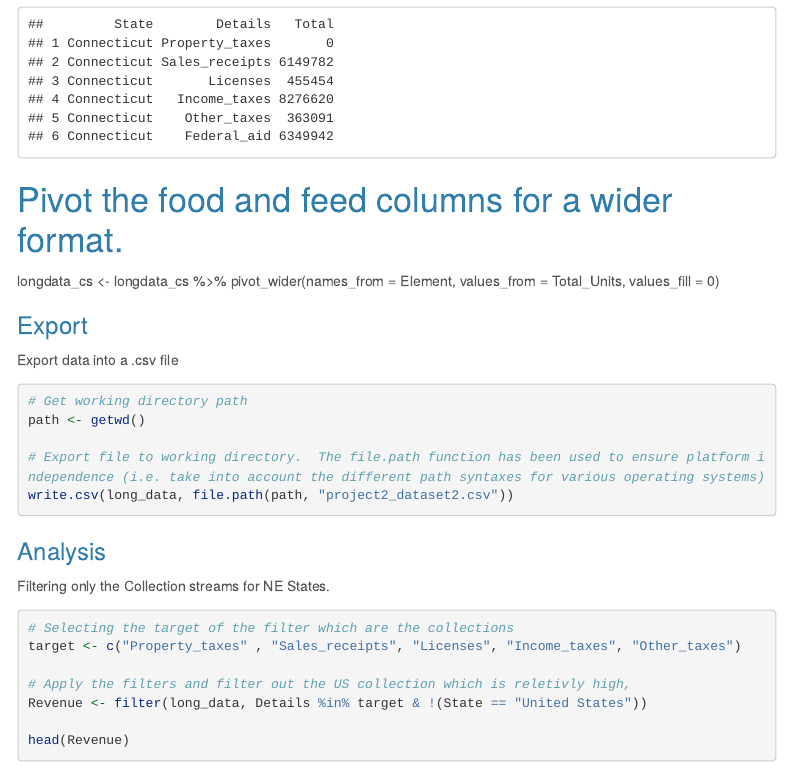
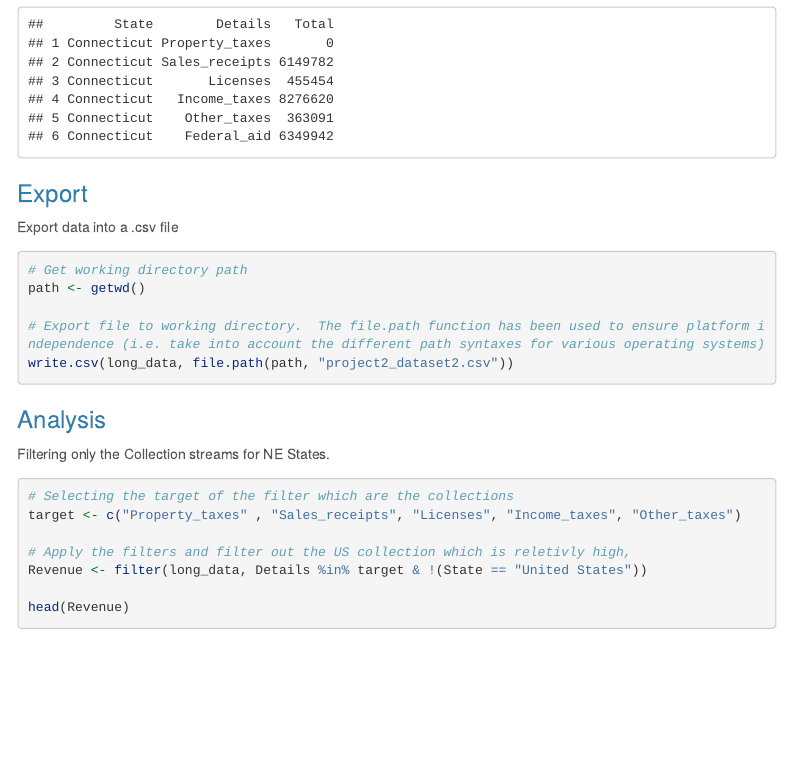
Before and after one commit to cwestsmith/CUNY-MSDS, an R Markdown document (data607/homework/Project 2 - Complete - CS_version.Rmd): the page in a window 1100 px wide, from 8740 px down. Rendered offline with R 4.5, knitr and Pandoc, with nearby package versions; some code elsewhere in the file could not run offline; menus at the side of the page are left out; long lines of code are wrapped.

Commit message:
Add files via upload

````diff
--- a/data607/homework/Project 2 - Complete - CS_version.Rmd
+++ b/data607/homework/Project 2 - Complete - CS_version.Rmd
@@ -313,10 +313,6 @@ long_data <- wide_data %>%
 head(long_data)
 ```
 
-# Pivot the food and feed columns for a wider format.
-longdata_cs <- longdata_cs %>%
-  pivot_wider(names_from = Element, values_from = Total_Units, values_fill = 0)
-
 ### Export
 Export data into a .csv file
 
````
